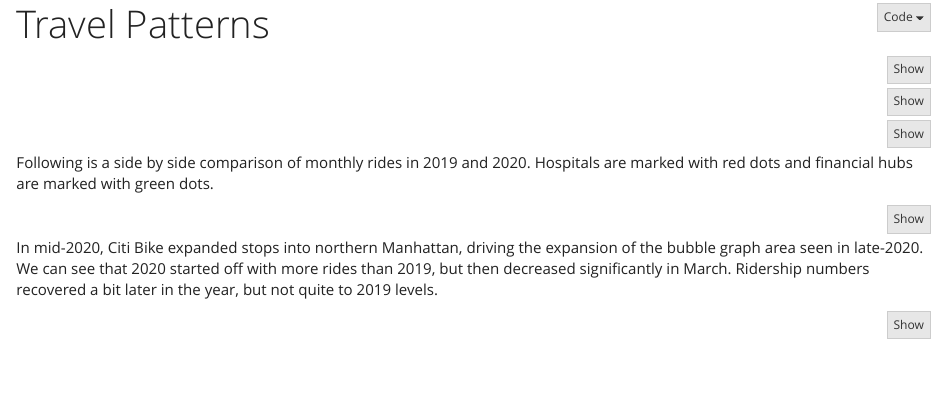
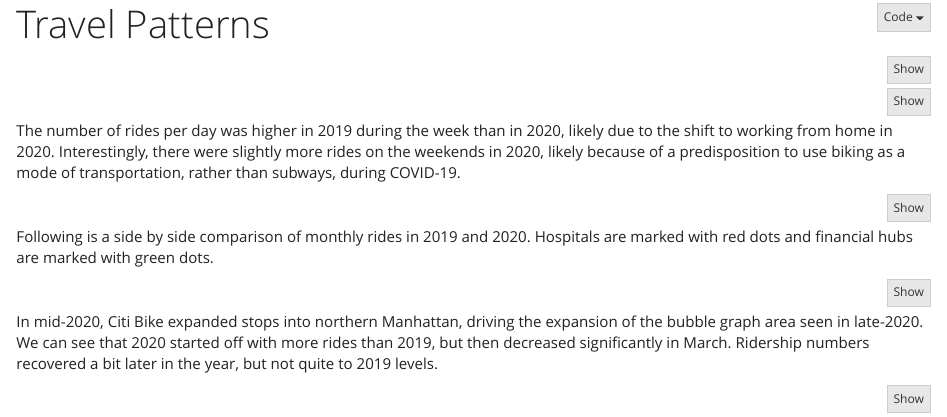
Before and after one commit to jessrosenberg14/nyccitibikes.github.io, an R Markdown document (travel_patterns.Rmd): the page in a window 1100 px wide, from 80 px down. Rendered offline with R 4.5, knitr and Pandoc, with nearby package versions; the code chunks are not run, so their results and figures are left out.

Commit message:
day of the week piece

````diff
--- a/travel_patterns.Rmd
+++ b/travel_patterns.Rmd
@@ -63,6 +63,8 @@ manhattan_rides_df %>%
   ggtitle("Citibike Rides by Day of the Week") +
   theme(plot.title = element_text(hjust = 0.5))
 ```
+
+The number of rides per day was higher in 2019 during the week than in 2020, likely due to the shift to working from home in 2020. Interestingly, there were slightly more rides on the weekends in 2020, likely because of a predisposition to use biking as a mode of transportation, rather than subways, during COVID-19.
 
 ```{r, read in hubs and hospital data}
 hubs_df =
````
